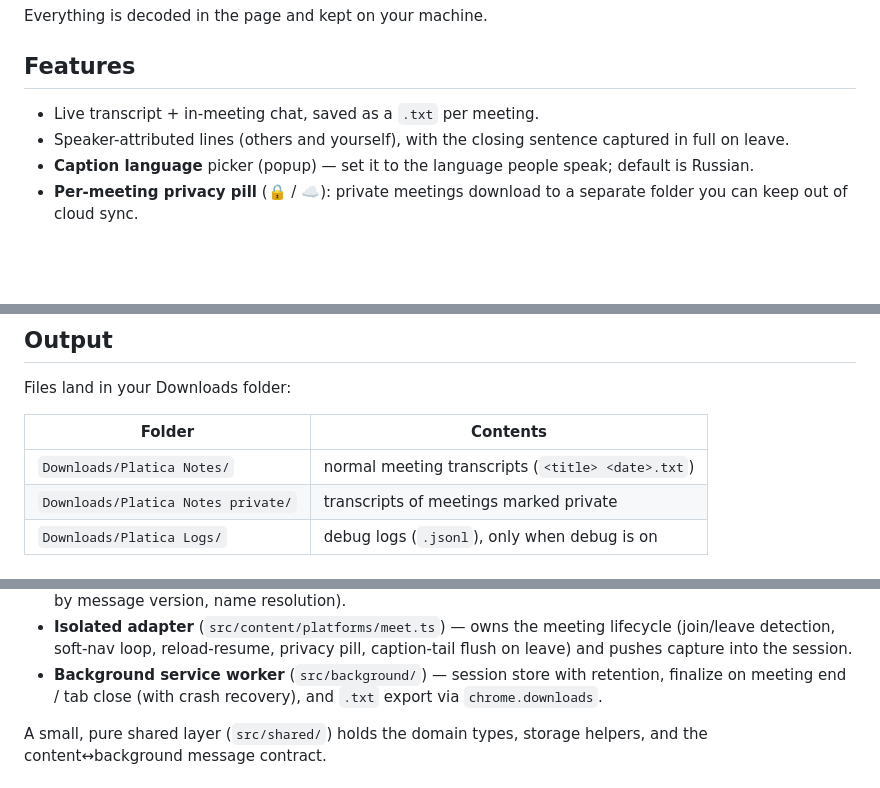
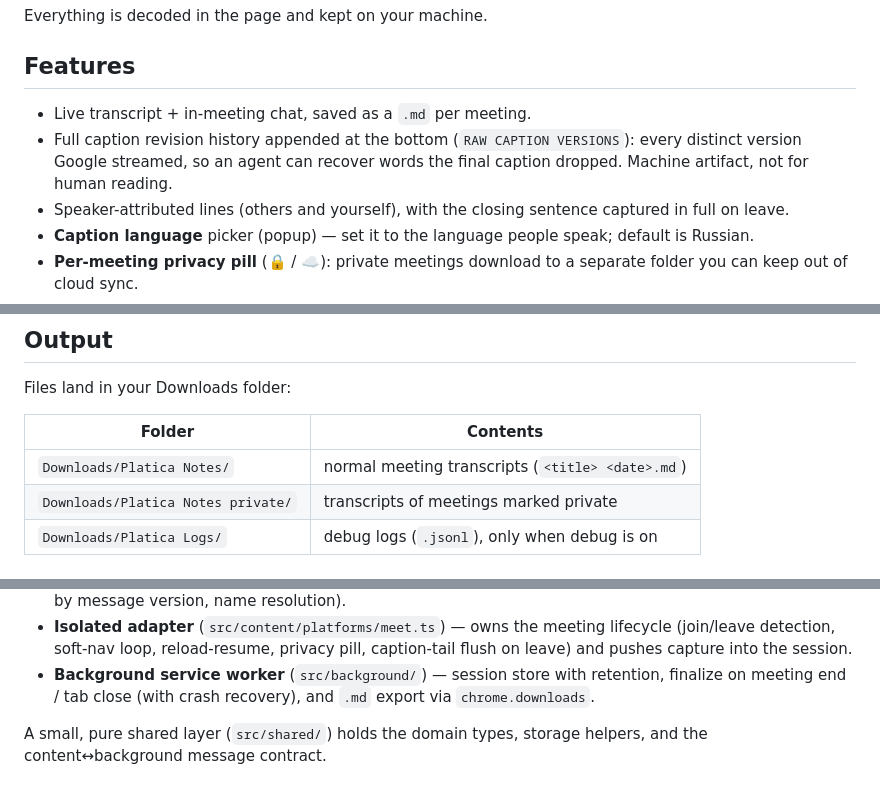
Before and after one commit to coder0techs/platica-notes, a Markdown page: README.md, 3 parts joined by grey strips. Rendered like a GitHub page; blank space fills up the shorter version.

Commit message:
docs: update README for .md export and raw caption versions

```diff
--- a/README.md
+++ b/README.md
@@ -20,7 +20,10 @@ Everything is decoded in the page and kept on your machine.
 
 ## Features
 
-- Live transcript + in-meeting chat, saved as a `.txt` per meeting.
+- Live transcript + in-meeting chat, saved as a `.md` per meeting.
+- Full caption revision history appended at the bottom (`RAW CAPTION VERSIONS`):
+  every distinct version Google streamed, so an agent can recover words the
+  final caption dropped. Machine artifact, not for human reading.
 - Speaker-attributed lines (others and yourself), with the closing sentence
   captured in full on leave.
 - **Caption language** picker (popup) — set it to the language people speak;
@@ -39,7 +42,7 @@ Files land in your Downloads folder:
 
 | Folder | Contents |
 |---|---|
-| `Downloads/Platica Notes/` | normal meeting transcripts (`<title> <date>.txt`) |
+| `Downloads/Platica Notes/` | normal meeting transcripts (`<title> <date>.md`) |
 | `Downloads/Platica Notes private/` | transcripts of meetings marked private |
 | `Downloads/Platica Logs/` | debug logs (`.jsonl`), only when debug is on |
 
@@ -86,7 +89,7 @@ Three contexts, split by responsibility:
   caption-tail flush on leave) and pushes capture into the session.
 - **Background service worker** (`src/background/`) — session store with
   retention, finalize on meeting end / tab close (with crash recovery), and
-  `.txt` export via `chrome.downloads`.
+  `.md` export via `chrome.downloads`.
 
 A small, pure shared layer (`src/shared/`) holds the domain types, storage
 helpers, and the content↔background message contract.
```
